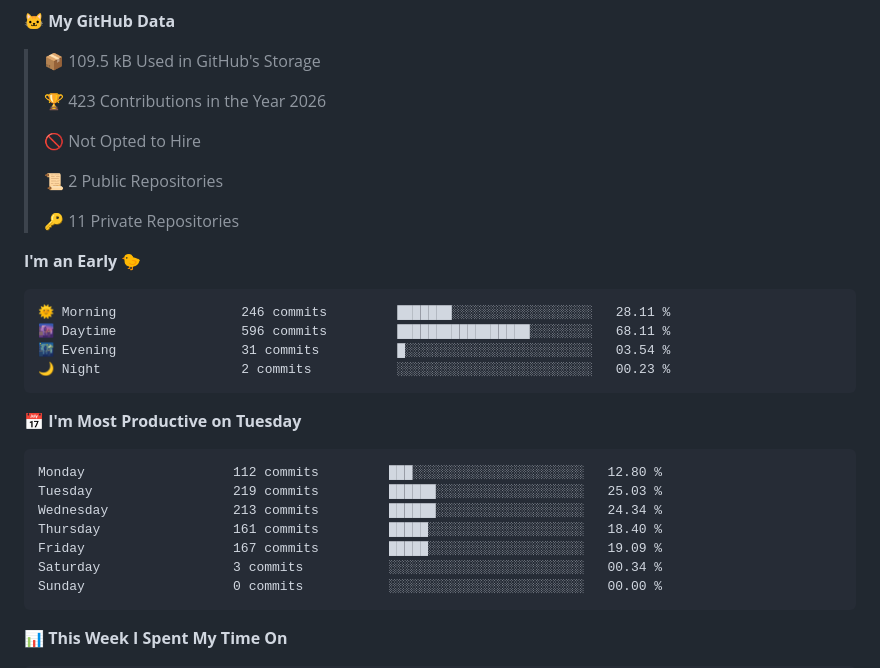
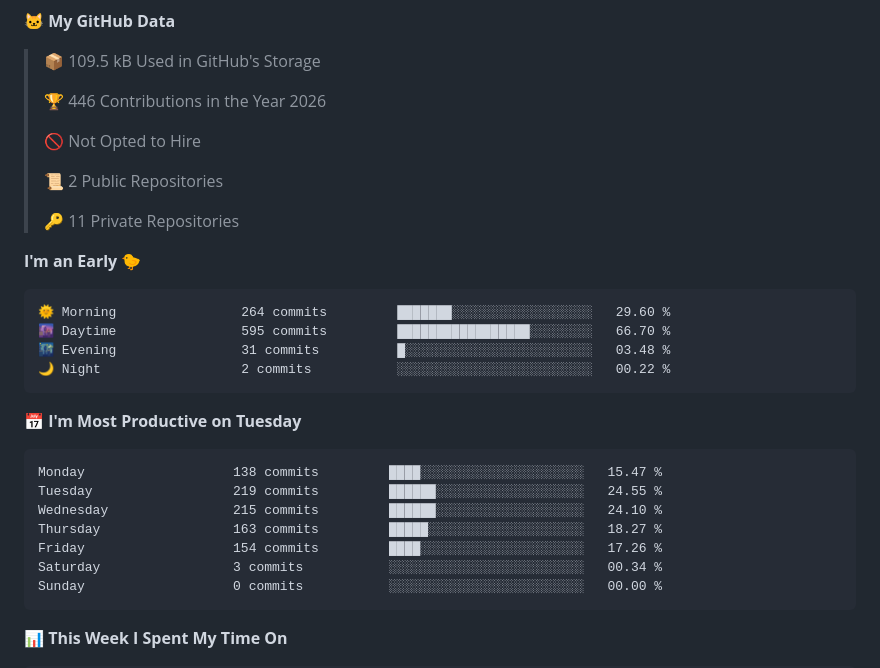
Before and after one commit to ellie-scott/ellie-scott, a Markdown page: README.md, the part around one of its changes. GitHub-like rendering.

Commit message:
Updated with Dev Metrics

````diff
--- a/README.md
+++ b/README.md
@@ -69,7 +69,7 @@ Software developer focused on agentic AI, MCP integration, and building pragmati
 
 > 📦 109.5 kB Used in GitHub's Storage
  >
-> 🏆 423 Contributions in the Year 2026
+> 🏆 446 Contributions in the Year 2026
  >
 > 🚫 Not Opted to Hire
  >
@@ -80,19 +80,19 @@ Software developer focused on agentic AI, MCP integration, and building pragmati
 **I'm an Early 🐤**
 
 ```text
-🌞 Morning                246 commits         ███████░░░░░░░░░░░░░░░░░░   28.11 %
-🌆 Daytime                596 commits         █████████████████░░░░░░░░   68.11 %
-🌃 Evening                31 commits          █░░░░░░░░░░░░░░░░░░░░░░░░   03.54 %
-🌙 Night                  2 commits           ░░░░░░░░░░░░░░░░░░░░░░░░░   00.23 %
+🌞 Morning                264 commits         ███████░░░░░░░░░░░░░░░░░░   29.60 %
+🌆 Daytime                595 commits         █████████████████░░░░░░░░   66.70 %
+🌃 Evening                31 commits          █░░░░░░░░░░░░░░░░░░░░░░░░   03.48 %
+🌙 Night                  2 commits           ░░░░░░░░░░░░░░░░░░░░░░░░░   00.22 %
 ```
 📅 **I'm Most Productive on Tuesday**
 
 ```text
-Monday                   112 commits         ███░░░░░░░░░░░░░░░░░░░░░░   12.80 %
-Tuesday                  219 commits         ██████░░░░░░░░░░░░░░░░░░░   25.03 %
-Wednesday                213 commits         ██████░░░░░░░░░░░░░░░░░░░   24.34 %
-Thursday                 161 commits         █████░░░░░░░░░░░░░░░░░░░░   18.40 %
-Friday                   167 commits         █████░░░░░░░░░░░░░░░░░░░░   19.09 %
+Monday                   138 commits         ████░░░░░░░░░░░░░░░░░░░░░   15.47 %
+Tuesday                  219 commits         ██████░░░░░░░░░░░░░░░░░░░   24.55 %
+Wednesday                215 commits         ██████░░░░░░░░░░░░░░░░░░░   24.10 %
+Thursday                 163 commits         █████░░░░░░░░░░░░░░░░░░░░   18.27 %
+Friday                   154 commits         ████░░░░░░░░░░░░░░░░░░░░░   17.26 %
 Saturday                 3 commits           ░░░░░░░░░░░░░░░░░░░░░░░░░   00.34 %
 Sunday                   0 commits           ░░░░░░░░░░░░░░░░░░░░░░░░░   00.00 %
 ```
````
Also changed, not shown: other parts of README.md (+1 -1 lines), assets/bar_graph.png.
